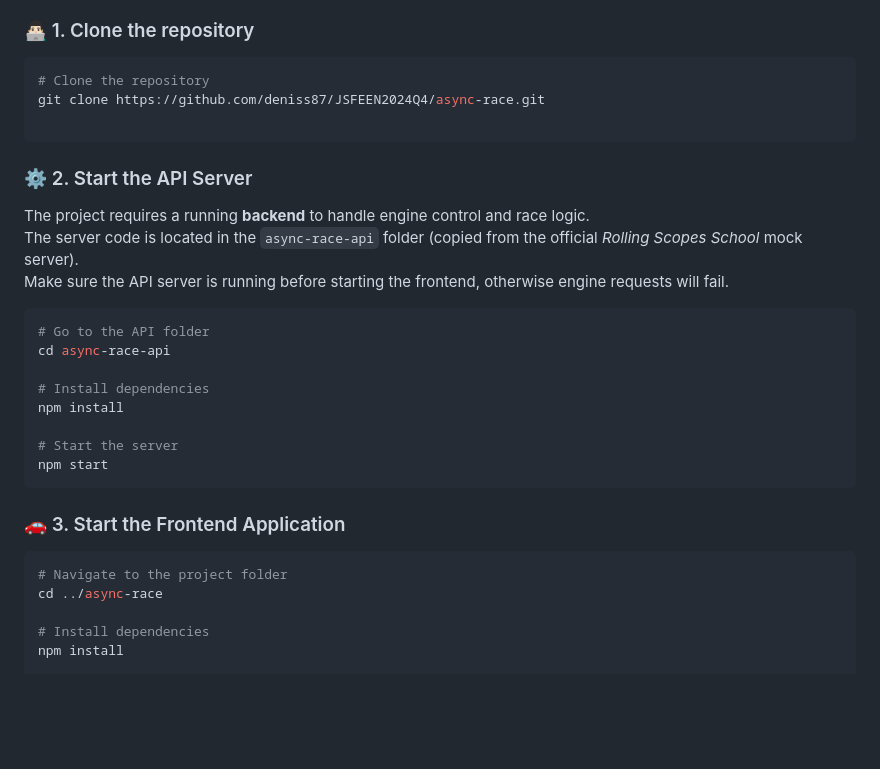
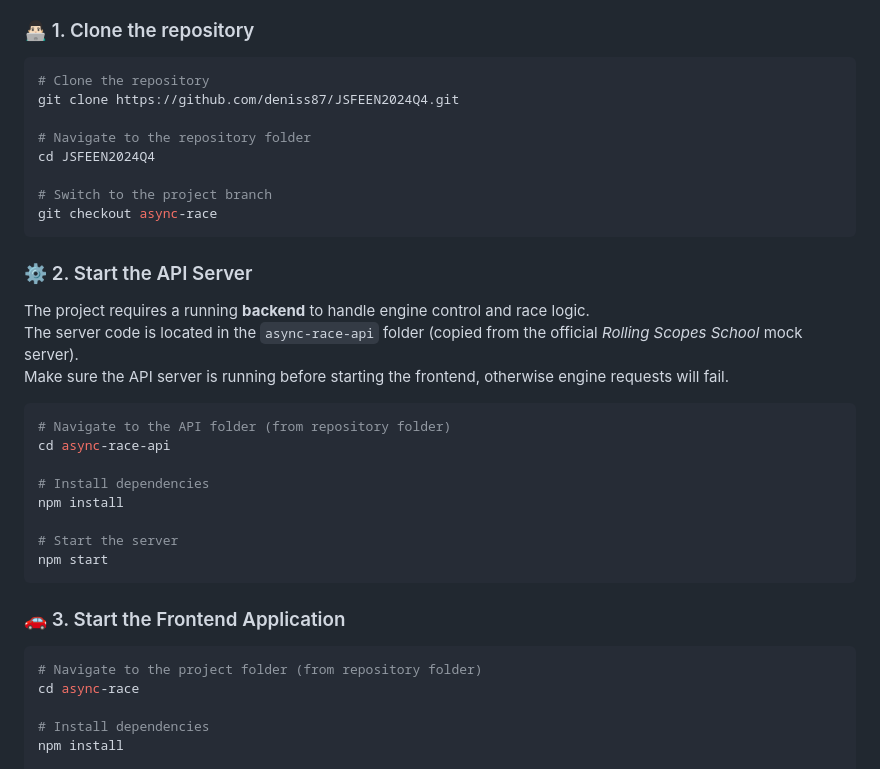
Before and after one commit to deniss87/JSFEEN2024Q4, a Markdown page: README.md, the part around the change. GitHub-like rendering; blank space fills up the shorter version.

Commit message:
docs: updated README.md

````diff
--- a/README.md
+++ b/README.md
@@ -87,8 +87,13 @@ To run the project locally, you need to start both the **frontend** and the **AP
 
 ```bash
 # Clone the repository
-git clone https://github.com/deniss87/JSFEEN2024Q4/async-race.git
+git clone https://github.com/deniss87/JSFEEN2024Q4.git
 
+# Navigate to the repository folder
+cd JSFEEN2024Q4
+
+# Switch to the project branch
+git checkout async-race
 ```
 
 ### ⚙️ 2. Start the API Server
@@ -98,7 +103,7 @@ The server code is located in the `async-race-api` folder (copied from the offic
 Make sure the API server is running before starting the frontend, otherwise engine requests will fail.
 
 ```bash
-# Go to the API folder
+# Navigate to the API folder (from repository folder)
 cd async-race-api
 
 # Install dependencies
@@ -111,8 +116,8 @@ npm start
 ### 🚗 3. Start the Frontend Application
 
 ```bash
-# Navigate to the project folder
-cd ../async-race
+# Navigate to the project folder (from repository folder)
+cd async-race
 
 # Install dependencies
 npm install
````
